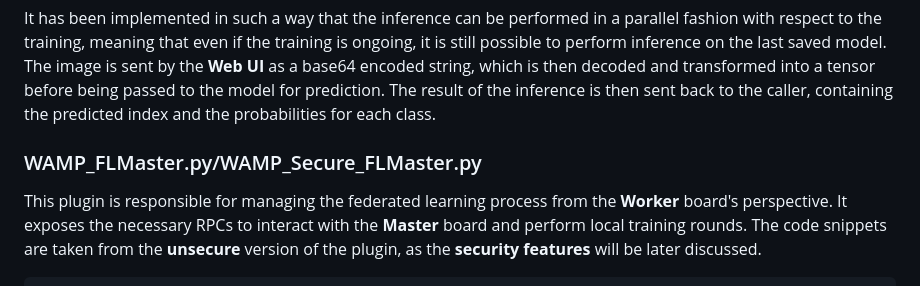
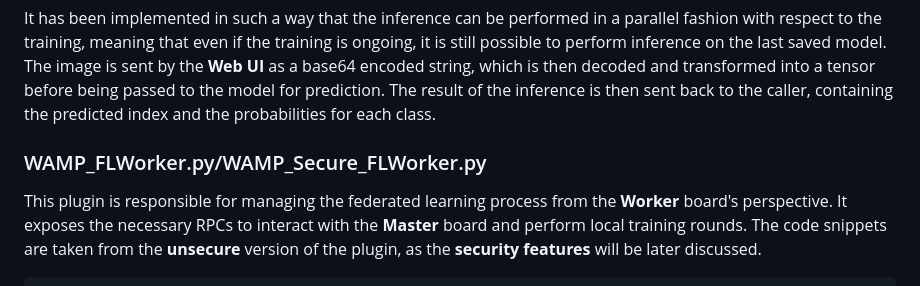
Before and after one commit to matteopiccadaci/Federated-Learning-using-Stack4Things, a Markdown page: README.md, the part around the change. Rendered like a GitHub page.

Commit message:
Update section header for FLWorker plugin

```diff
--- a/README.md
+++ b/README.md
@@ -315,7 +315,7 @@ It has been implemented in such a way that the inference can be performed in a p
 The result of the inference is then sent back to the caller, containing the predicted index and the probabilities for each class.
 
 
-### WAMP_FLMaster.py/WAMP_Secure_FLMaster.py
+### WAMP_FLWorker.py/WAMP_Secure_FLWorker.py
 This plugin is responsible for managing the federated learning process from the **Worker** board's perspective. It exposes the necessary RPCs to interact with the **Master** board and perform local training rounds.
 The code snippets are taken from the **unsecure** version of the plugin, as the **security features** will be later discussed.
 
```
